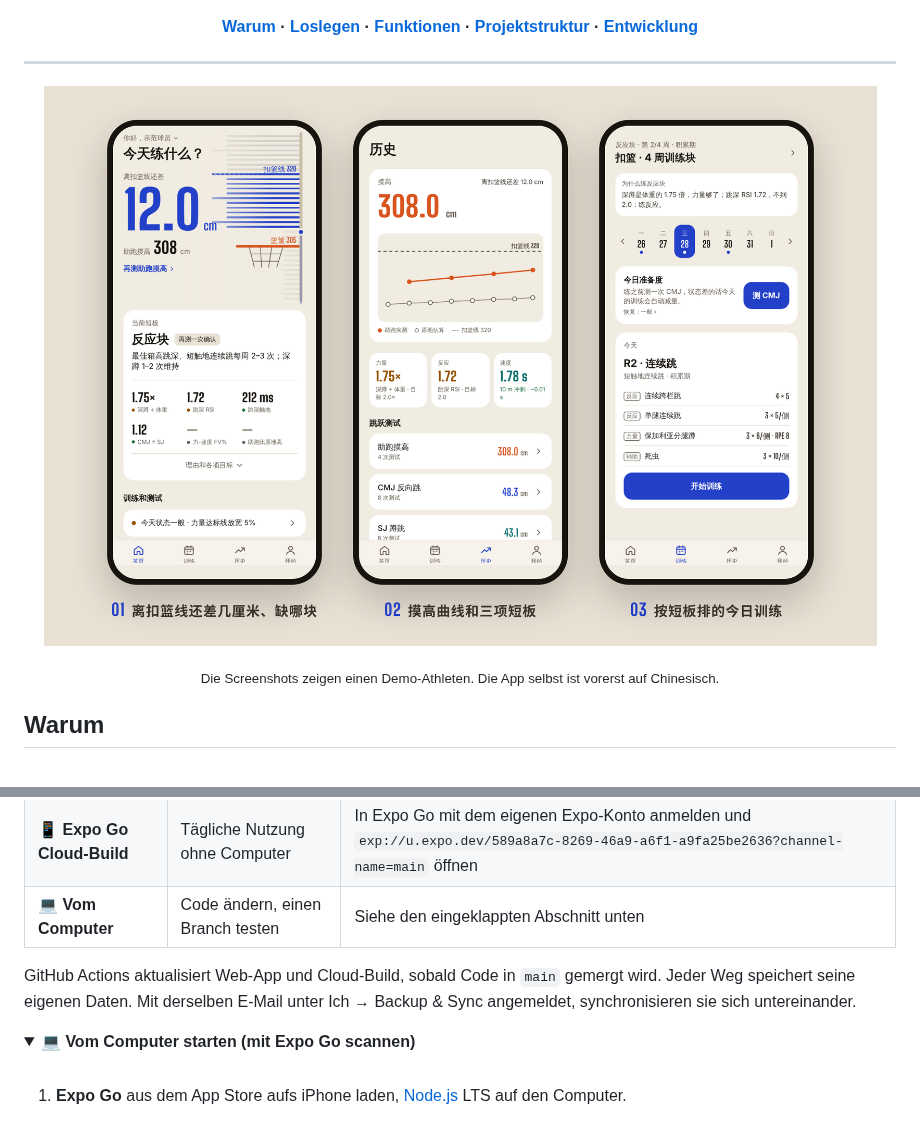
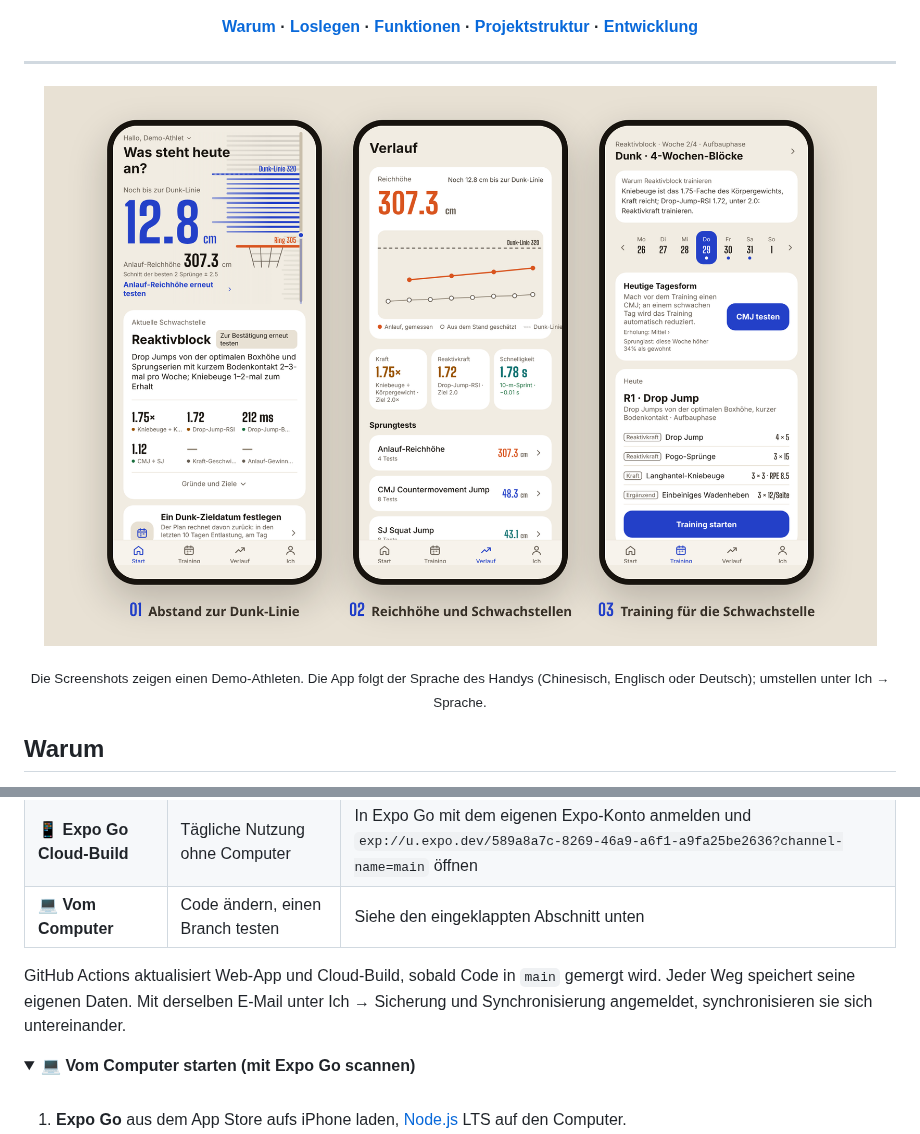
Before and after one commit to Sam18069272581/jump-attack, a Markdown page: README.de.md, 2 parts joined by grey strips. Rendered like a GitHub page; pictures changed too: docs/assets/showcase.de.png (added); folded sections open.

Commit message:
docs(readme): 德文版换成德文界面截图，菜单名对齐 App 德文
Co-Authored-By: Claude Opus 5.5 <noreply@anthropic.com>
Claude-Session: https://claude.ai/code/session_01YUorMkyGWhAwtVAnbDNkRM

```diff
--- a/README.de.md
+++ b/README.de.md
@@ -29,10 +29,10 @@
 ---
 
 <p align="center">
-  <img src="docs/assets/showcase.png" width="880" alt="Drei Handy-Screenshots: Der Startbildschirm zeigt 12 cm bis zur Dunk-Linie und Reaktivkraft als aktuelle Schwäche; der Verlauf zeigt die Reichhöhenkurve und Kacheln für Kraft, Reaktivkraft und Sprint; das Training zeigt die heutige Einheit in Woche 2 des Reaktivblocks">
+  <img src="docs/assets/showcase.de.png" width="880" alt="Drei Handy-Screenshots: Der Startbildschirm zeigt 12,8 cm bis zur Dunk-Linie und Reaktivkraft als aktuelle Schwäche; der Verlauf zeigt die Reichhöhenkurve und Kacheln für Kraft, Reaktivkraft und Sprint; das Training zeigt die heutige Einheit in Woche 2 des Reaktivblocks">
 </p>
 
-<p align="center"><sub>Die Screenshots zeigen einen Demo-Athleten. Die App selbst ist vorerst auf Chinesisch.</sub></p>
+<p align="center"><sub>Die Screenshots zeigen einen Demo-Athleten. Die App folgt der Sprache des Handys (Chinesisch, Englisch oder Deutsch); umstellen unter Ich → Sprache.</sub></p>
 
 ## Warum
 
@@ -69,7 +69,7 @@ Drei Wege, **keiner braucht Xcode oder ein Entwicklerkonto**:
 | 📱 **Expo Go Cloud-Build** | Tägliche Nutzung ohne Computer | In Expo Go mit dem eigenen Expo-Konto anmelden und `exp://u.expo.dev/589a8a7c-8269-46a9-a6f1-a9fa25be2636?channel-name=main` öffnen |
 | 💻 **Vom Computer** | Code ändern, einen Branch testen | Siehe den eingeklappten Abschnitt unten |
 
-GitHub Actions aktualisiert Web-App und Cloud-Build, sobald Code in `main` gemergt wird. Jeder Weg speichert seine eigenen Daten. Mit derselben E-Mail unter Ich → Backup & Sync angemeldet, synchronisieren sie sich untereinander.
+GitHub Actions aktualisiert Web-App und Cloud-Build, sobald Code in `main` gemergt wird. Jeder Weg speichert seine eigenen Daten. Mit derselben E-Mail unter Ich → Sicherung und Synchronisierung angemeldet, synchronisieren sie sich untereinander.
 
 <details>
 <summary><b>💻 Vom Computer starten (mit Expo Go scannen)</b></summary>
```
